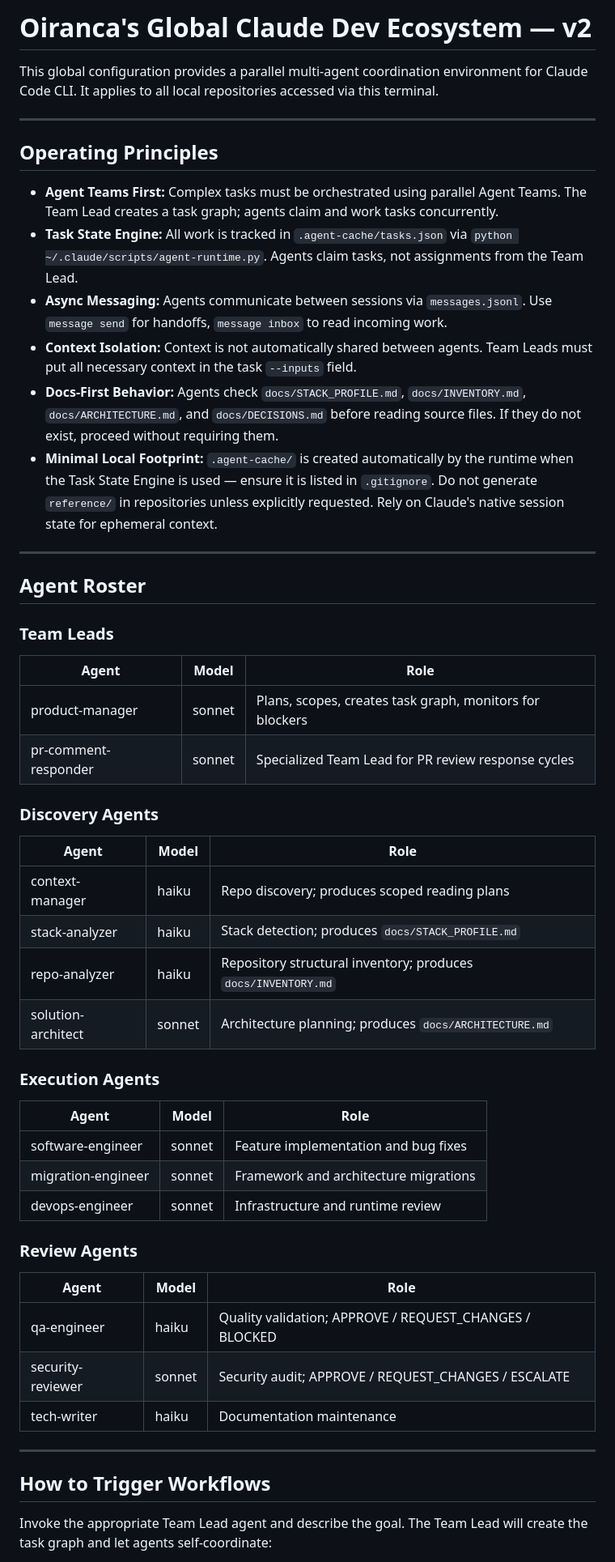
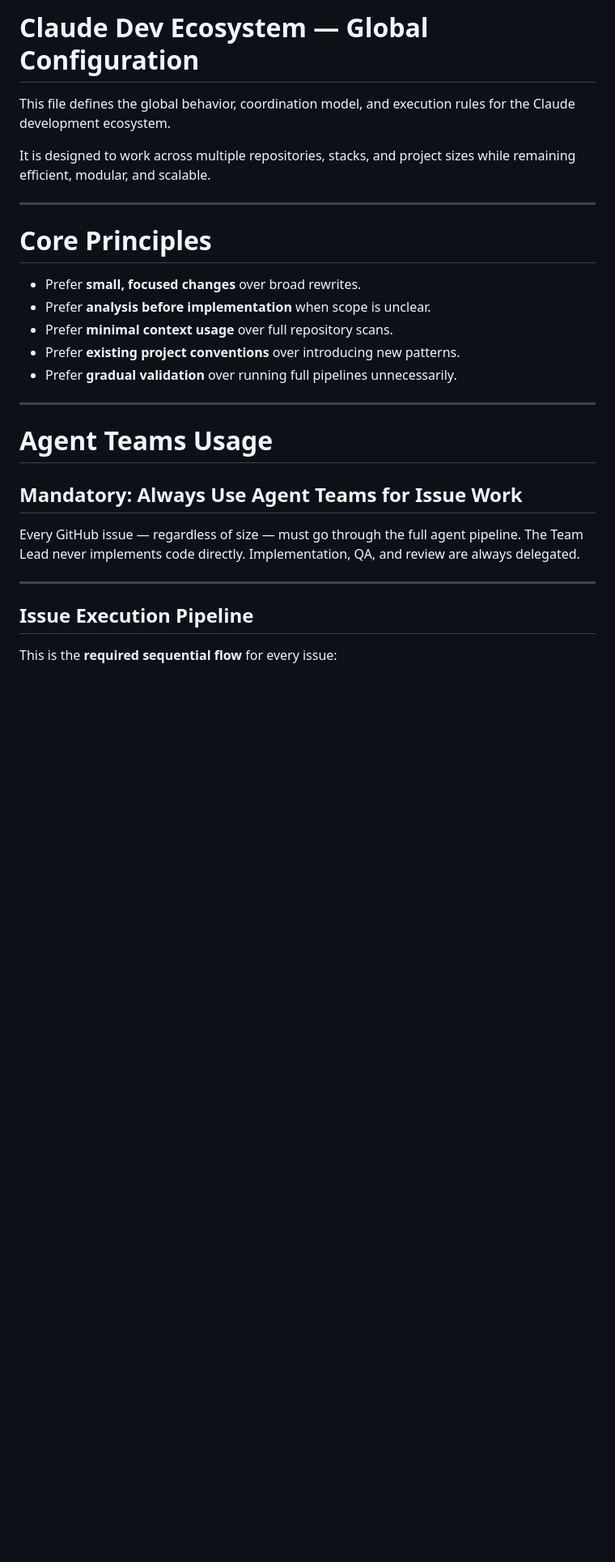
Before and after one commit to Oiranca/claude-dev-ecosystem, a Markdown page: CLAUDE.md, the part around one of its changes. Shown at 81% size. Rendered like a GitHub page; blank space fills up the shorter version.

```diff
--- a/CLAUDE.md
+++ b/CLAUDE.md
@@ -1,57 +1,31 @@
-# Oiranca's Global Claude Dev Ecosystem — v2
+# Claude Dev Ecosystem — Global Configuration
 
-This global configuration provides a parallel multi-agent coordination environment for Claude Code CLI. It applies to all local repositories accessed via this terminal.
+This file defines the global behavior, coordination model, and execution rules for the Claude development ecosystem.
+
+It is designed to work across multiple repositories, stacks, and project sizes while remaining efficient, modular, and scalable.
 
 ---
 
-## Operating Principles
+# Core Principles
 
-- **Agent Teams First:** Complex tasks must be orchestrated using parallel Agent Teams. The Team Lead creates a task graph; agents claim and work tasks concurrently.
-- **Task State Engine:** All work is tracked in `.agent-cache/tasks.json` via `python ~/.claude/scripts/agent-runtime.py`. Agents claim tasks, not assignments from the Team Lead.
-- **Async Messaging:** Agents communicate between sessions via `messages.jsonl`. Use `message send` for handoffs, `message inbox` to read incoming work.
-- **Context Isolation:** Context is not automatically shared between agents. Team Leads must put all necessary context in the task `--inputs` field.
-- **Docs-First Behavior:** Agents check `docs/STACK_PROFILE.md`, `docs/INVENTORY.md`, `docs/ARCHITECTURE.md`, and `docs/DECISIONS.md` before reading source files. If they do not exist, proceed without requiring them.
-- **Minimal Local Footprint:** `.agent-cache/` is created automatically by the runtime when the Task State Engine is used — ensure it is listed in `.gitignore`. Do not generate `reference/` in repositories unless explicitly requested. Rely on Claude's native session state for ephemeral context.
+- Prefer **small, focused changes** over broad rewrites.
+- Prefer **analysis before implementation** when scope is unclear.
+- Prefer **minimal context usage** over full repository scans.
+- Prefer **existing project conventions** over introducing new patterns.
+- Prefer **gradual validation** over running full pipelines unnecessarily.
 
 ---
 
-## Agent Roster
+# Agent Teams Usage
 
-### Team Leads
+## Mandatory: Always Use Agent Teams for Issue Work
 
-| Agent | Model | Role |
-|-------|-------|------|
-| product-manager | sonnet | Plans, scopes, creates task graph, monitors for blockers |
-| pr-comment-responder | sonnet | Specialized Team Lead for PR review response cycles |
-
-### Discovery Agents
-
-| Agent | Model | Role |
-|-------|-------|------|
-| context-manager | haiku | Repo discovery; produces scoped reading plans |
-| stack-analyzer | haiku | Stack detection; produces `docs/STACK_PROFILE.md` |
-| repo-analyzer | haiku | Repository structural inventory; produces `docs/INVENTORY.md` |
-| solution-architect | sonnet | Architecture planning; produces `docs/ARCHITECTURE.md` |
-
-### Execution Agents
-
-| Agent | Model | Role |
-|-------|-------|------|
-| software-engineer | sonnet | Feature implementation and bug fixes |
-| migration-engineer | sonnet | Framework and architecture migrations |
-| devops-engineer | sonnet | Infrastructure and runtime review |
-
-### Review Agents
-
-| Agent | Model | Role |
-|-------|-------|------|
-| qa-engineer | haiku | Quality validation; APPROVE / REQUEST_CHANGES / BLOCKED |
-| security-reviewer | sonnet | Security audit; APPROVE / REQUEST_CHANGES / ESCALATE |
-| tech-writer | haiku | Documentation maintenance |
+Every GitHub issue — regardless of size — must go through the full agent pipeline.
+The Team Lead never implements code directly. Implementation, QA, and review are always delegated.
 
 ---
 
-## How to Trigger Workflows
+## Issue Execution Pipeline
 
-Invoke the appropriate Team Lead agent and describe the goal. The Team Lead will create the task graph and let agents self-coordinate:
+This is the **required sequential flow** for every issue:
 
```
Also changed, not shown: other parts of CLAUDE.md (+285 -53 lines), plans/declarative-wandering-gray.md (added, +9 -0 lines).
